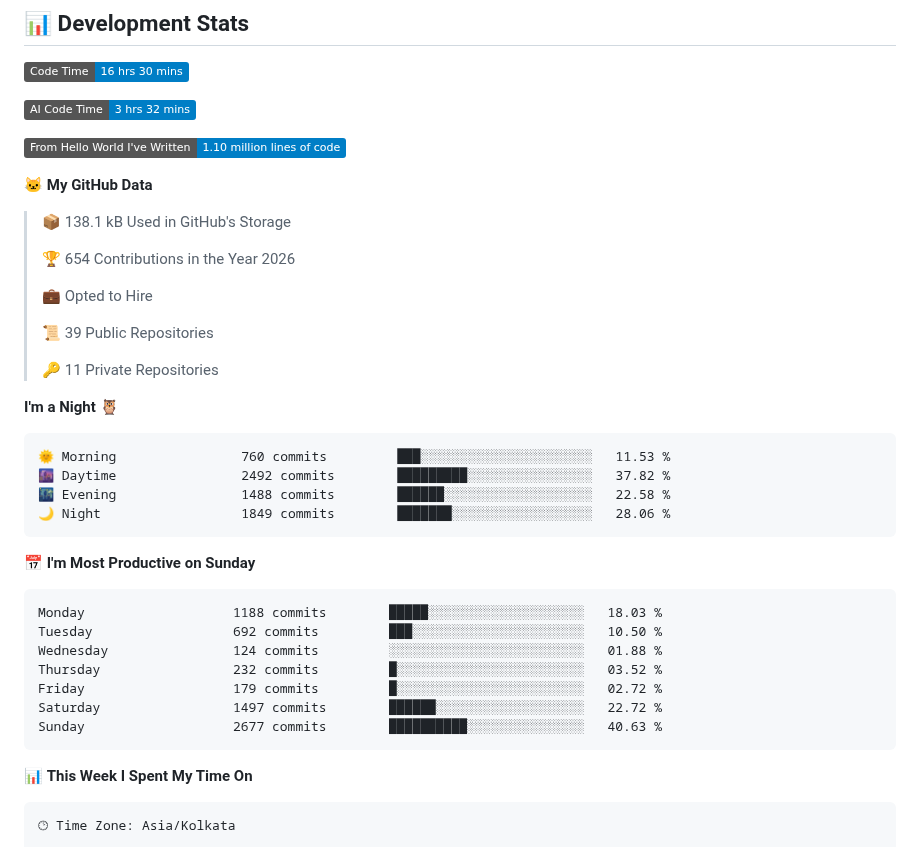
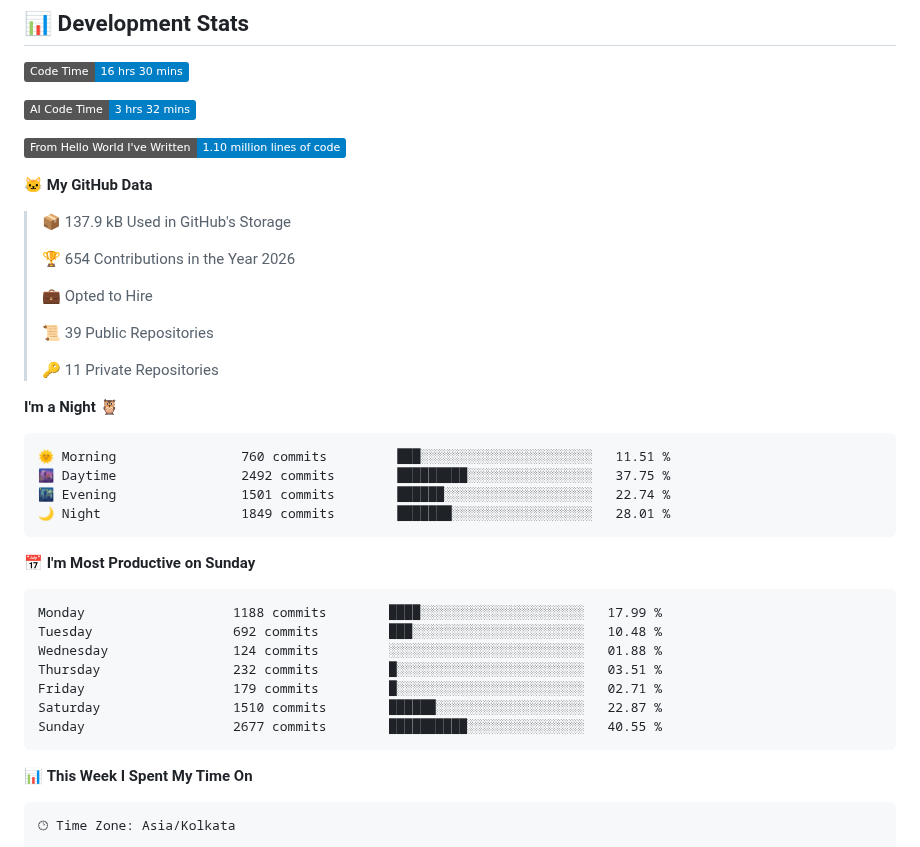
Before and after one commit to abhinav9444/abhinav9444, a Markdown page: README.md, the part around one of its changes. GitHub-like rendering; badges without logos.

Commit message:
Updated developer metrics

````diff
--- a/README.md
+++ b/README.md
@@ -27,7 +27,7 @@
 
 **🐱 My GitHub Data**
 
-> 📦 138.1 kB Used in GitHub's Storage
+> 📦 137.9 kB Used in GitHub's Storage
  >
 > 🏆 654 Contributions in the Year 2026
  >
@@ -40,21 +40,21 @@
 **I'm a Night 🦉**
 
 ```text
-🌞 Morning                760 commits         ███░░░░░░░░░░░░░░░░░░░░░░   11.53 %
-🌆 Daytime                2492 commits        █████████░░░░░░░░░░░░░░░░   37.82 %
-🌃 Evening                1488 commits        ██████░░░░░░░░░░░░░░░░░░░   22.58 %
-🌙 Night                  1849 commits        ███████░░░░░░░░░░░░░░░░░░   28.06 %
+🌞 Morning                760 commits         ███░░░░░░░░░░░░░░░░░░░░░░   11.51 %
+🌆 Daytime                2492 commits        █████████░░░░░░░░░░░░░░░░   37.75 %
+🌃 Evening                1501 commits        ██████░░░░░░░░░░░░░░░░░░░   22.74 %
+🌙 Night                  1849 commits        ███████░░░░░░░░░░░░░░░░░░   28.01 %
 ```
 📅 **I'm Most Productive on Sunday**
 
 ```text
-Monday                   1188 commits        █████░░░░░░░░░░░░░░░░░░░░   18.03 %
-Tuesday                  692 commits         ███░░░░░░░░░░░░░░░░░░░░░░   10.50 %
+Monday                   1188 commits        ████░░░░░░░░░░░░░░░░░░░░░   17.99 %
+Tuesday                  692 commits         ███░░░░░░░░░░░░░░░░░░░░░░   10.48 %
 Wednesday                124 commits         ░░░░░░░░░░░░░░░░░░░░░░░░░   01.88 %
-Thursday                 232 commits         █░░░░░░░░░░░░░░░░░░░░░░░░   03.52 %
-Friday                   179 commits         █░░░░░░░░░░░░░░░░░░░░░░░░   02.72 %
-Saturday                 1497 commits        ██████░░░░░░░░░░░░░░░░░░░   22.72 %
-Sunday                   2677 commits        ██████████░░░░░░░░░░░░░░░   40.63 %
+Thursday                 232 commits         █░░░░░░░░░░░░░░░░░░░░░░░░   03.51 %
+Friday                   179 commits         █░░░░░░░░░░░░░░░░░░░░░░░░   02.71 %
+Saturday                 1510 commits        ██████░░░░░░░░░░░░░░░░░░░   22.87 %
+Sunday                   2677 commits        ██████████░░░░░░░░░░░░░░░   40.55 %
 ```
 
 
````
Also changed, not shown: other parts of README.md (+1 -1 lines), assets/bar_graph.png.
